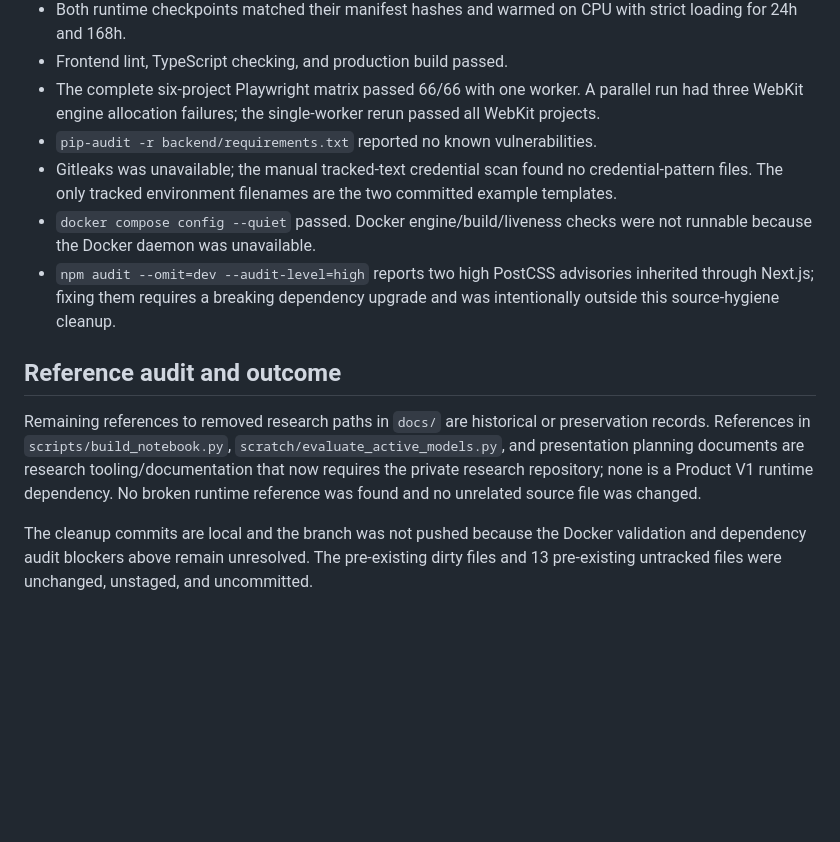
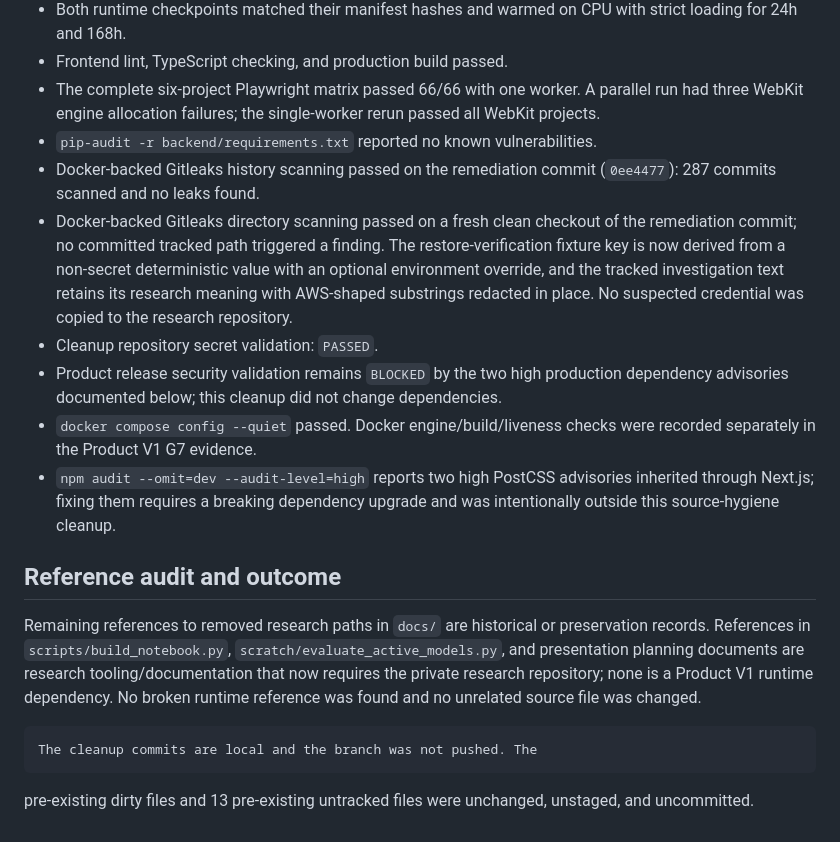
Before and after one commit to BR1WA/energy-forecast-platform, a Markdown page: docs/PRODUCT_V1_SOURCE_HYGIENE_COMPLETION.md, the part around the change. GitHub-like rendering; blank space fills up the shorter version.

Commit message:
docs: record clean-checkout secret validation

```diff
--- a/docs/PRODUCT_V1_SOURCE_HYGIENE_COMPLETION.md
+++ b/docs/PRODUCT_V1_SOURCE_HYGIENE_COMPLETION.md
@@ -149,11 +149,21 @@ repository maintenance, or through a separately approved history rewrite.
   A parallel run had three WebKit engine allocation failures; the
   single-worker rerun passed all WebKit projects.
 - `pip-audit -r backend/requirements.txt` reported no known vulnerabilities.
-- Gitleaks was unavailable; the manual tracked-text credential scan found no
-  credential-pattern files. The only tracked environment filenames are the
-  two committed example templates.
+- Docker-backed Gitleaks history scanning passed on the remediation commit
+  (`0ee4477`): 287 commits scanned and no leaks found.
+- Docker-backed Gitleaks directory scanning passed on a fresh clean checkout
+  of the remediation commit; no committed tracked path triggered a finding.
+  The restore-verification fixture key is now derived from a non-secret
+  deterministic value with an optional environment override, and the tracked
+  investigation text retains its research meaning with AWS-shaped substrings
+  redacted in place. No suspected credential was copied to the research
+  repository.
+- Cleanup repository secret validation: `PASSED`.
+- Product release security validation remains `BLOCKED` by the two high
+  production dependency advisories documented below; this cleanup did not
+  change dependencies.
 - `docker compose config --quiet` passed. Docker engine/build/liveness checks
-  were not runnable because the Docker daemon was unavailable.
+  were recorded separately in the Product V1 G7 evidence.
 - `npm audit --omit=dev --audit-level=high` reports two high PostCSS advisories
   inherited through Next.js; fixing them requires a breaking dependency
   upgrade and was intentionally outside this source-hygiene cleanup.
@@ -167,7 +177,6 @@ research tooling/documentation that now requires the private research
 repository; none is a Product V1 runtime dependency. No broken runtime
 reference was found and no unrelated source file was changed.
 
-The cleanup commits are local and the branch was not pushed because the Docker
-validation and dependency audit blockers above remain unresolved. The
+	The cleanup commits are local and the branch was not pushed. The
 pre-existing dirty files and 13 pre-existing untracked files were unchanged,
 unstaged, and uncommitted.
```
